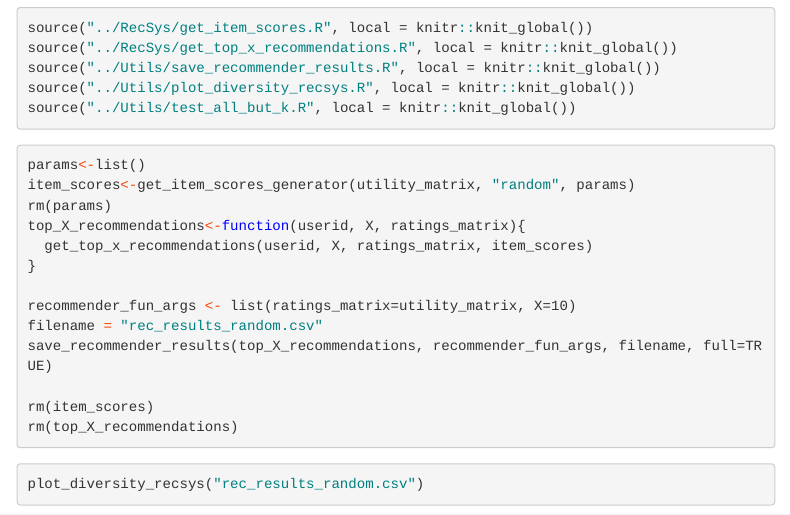
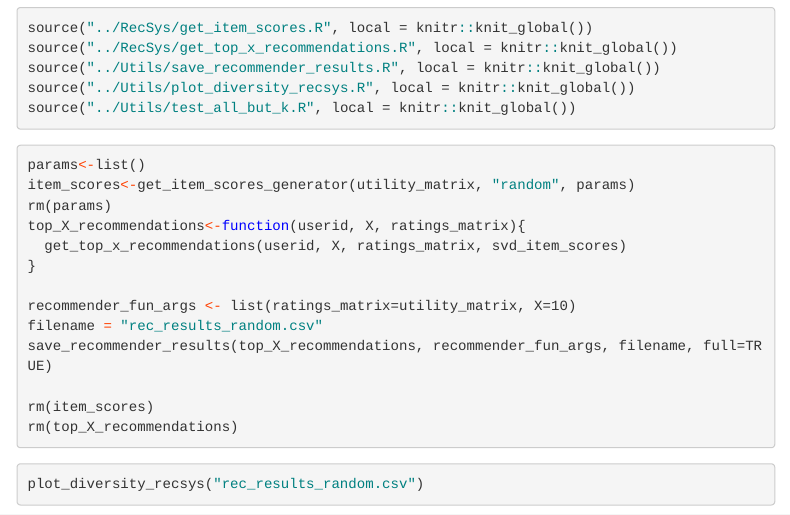
Before and after one commit to gsbDBI/ALP301-spr21-project4, an R Markdown document (Tutorials/PreliminaryResults.Rmd): the page in a window 1100 px wide, from 1200 px down. Rendered offline with R 4.5, knitr and Pandoc, with nearby package versions; some code elsewhere in the file could not run offline; menus at the side of the page are left out; long lines of code are wrapped.

Commit message:
putting this back

```diff
--- a/Tutorials/PreliminaryResults.Rmd
+++ b/Tutorials/PreliminaryResults.Rmd
@@ -65,7 +65,7 @@ params<-list()
 item_scores<-get_item_scores_generator(utility_matrix, "random", params)
 rm(params)
 top_X_recommendations<-function(userid, X, ratings_matrix){
-  get_top_x_recommendations(userid, X, ratings_matrix, item_scores)
+  get_top_x_recommendations(userid, X, ratings_matrix, svd_item_scores)
 }
 
 recommender_fun_args <- list(ratings_matrix=utility_matrix, X=10)
```
